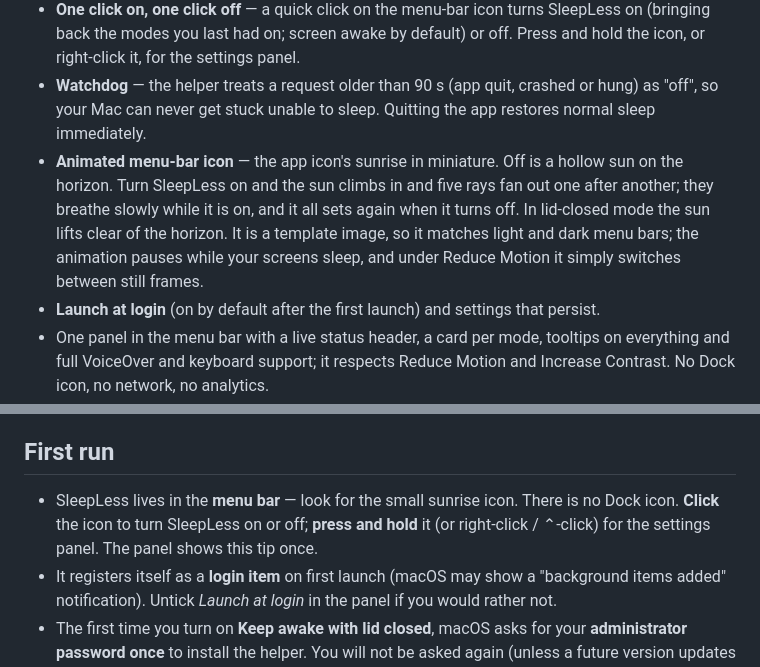
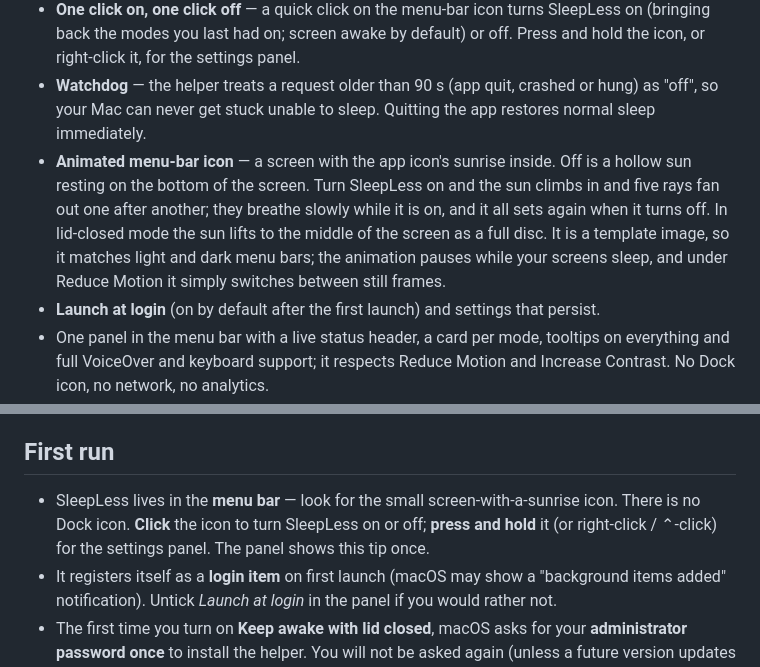
Before and after one commit to CyborgFingers/SleepLess, a Markdown page: README.md, 2 parts joined by grey strips. Rendered like a GitHub page.

```diff
--- a/README.md
+++ b/README.md
@@ -24,7 +24,7 @@
 - **Turn off after** — never, 15 min, 30 min, 1, 2 or 4 hours, with a live countdown and progress bar. When the timer ends everything turns off.
 - **One click on, one click off** — a quick click on the menu-bar icon turns SleepLess on (bringing back the modes you last had on; screen awake by default) or off. Press and hold the icon, or right-click it, for the settings panel.
 - **Watchdog** — the helper treats a request older than 90 s (app quit, crashed or hung) as "off", so your Mac can never get stuck unable to sleep. Quitting the app restores normal sleep immediately.
-- **Animated menu-bar icon** — the app icon's sunrise in miniature. Off is a hollow sun on the horizon. Turn SleepLess on and the sun climbs in and five rays fan out one after another; they breathe slowly while it is on, and it all sets again when it turns off. In lid-closed mode the sun lifts clear of the horizon. It is a template image, so it matches light and dark menu bars; the animation pauses while your screens sleep, and under Reduce Motion it simply switches between still frames.
+- **Animated menu-bar icon** — a screen with the app icon's sunrise inside. Off is a hollow sun resting on the bottom of the screen. Turn SleepLess on and the sun climbs in and five rays fan out one after another; they breathe slowly while it is on, and it all sets again when it turns off. In lid-closed mode the sun lifts to the middle of the screen as a full disc. It is a template image, so it matches light and dark menu bars; the animation pauses while your screens sleep, and under Reduce Motion it simply switches between still frames.
 - **Launch at login** (on by default after the first launch) and settings that persist.
 - One panel in the menu bar with a live status header, a card per mode, tooltips on everything and full VoiceOver and keyboard support; it respects Reduce Motion and Increase Contrast. No Dock icon, no network, no analytics.
 
@@ -80,7 +80,7 @@ cd SleepLess
 
 ## First run
 
-- SleepLess lives in the **menu bar** — look for the small sunrise icon. There is no Dock icon. **Click** the icon to turn SleepLess on or off; **press and hold** it (or right-click / ⌃-click) for the settings panel. The panel shows this tip once.
+- SleepLess lives in the **menu bar** — look for the small screen-with-a-sunrise icon. There is no Dock icon. **Click** the icon to turn SleepLess on or off; **press and hold** it (or right-click / ⌃-click) for the settings panel. The panel shows this tip once.
 - It registers itself as a **login item** on first launch (macOS may show a "background items added" notification). Untick *Launch at login* in the panel if you would rather not.
 - The first time you turn on **Keep awake with lid closed**, macOS asks for your **administrator password once** to install the helper. You will not be asked again (unless a future version updates the helper, which the app detects and re-installs with one prompt).
 - If you use **Bartender**, **Ice** or a similar menu-bar organiser, or your menu bar is crowded next to the notch, the icon may be hidden — look for it there.
```
Also changed, not shown: other parts of README.md (+1 -1 lines), assets/menubar-animation.gif, docs/assets/menubar-animation.gif, 3 other files.
